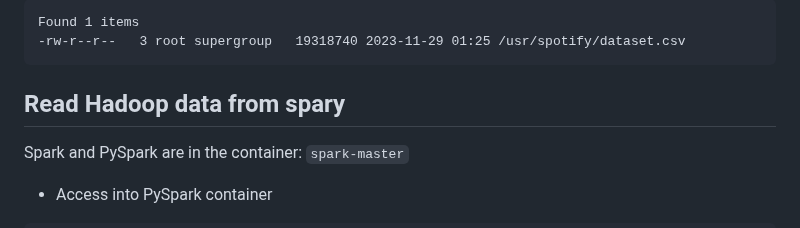
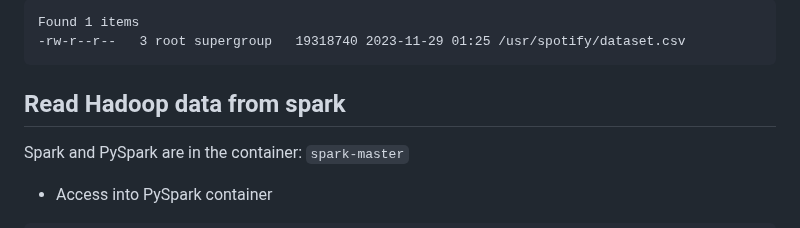
Before and after one commit to pcchencode/dockerized-big-data-system, a Markdown page: README.md, the part around the change. GitHub-like rendering.

````diff
--- a/README.md
+++ b/README.md
@@ -66,7 +66,7 @@ Found 1 items
 -rw-r--r--   3 root supergroup   19318740 2023-11-29 01:25 /usr/spotify/dataset.csv
 ```
 
-## Read Hadoop data from spary
+## Read Hadoop data from spark
 Spark and PySpark are in the container: `spark-master`
 * Access into PySpark container
 ```
````
